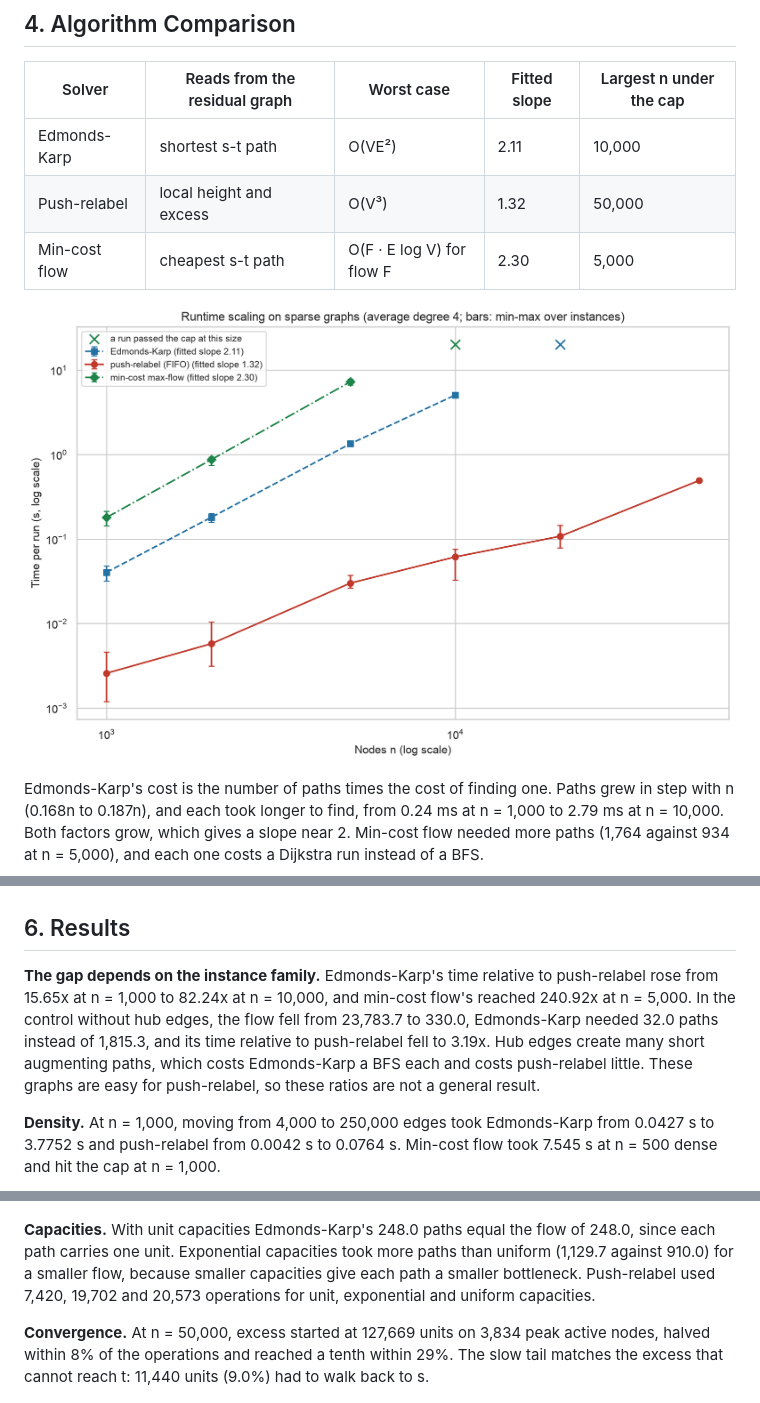
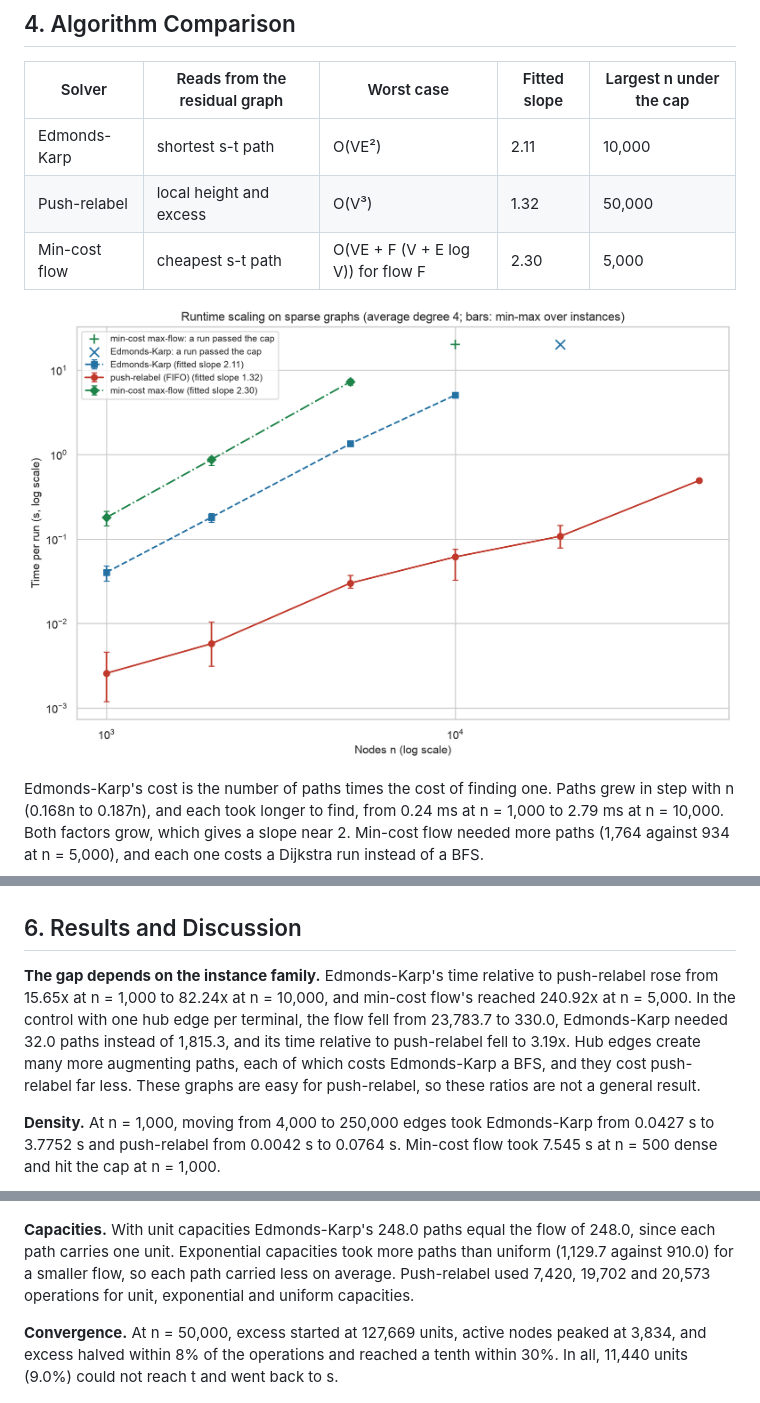
Before and after one commit to RDeibel2025/CTX-Advanced-Algorithms, a Markdown page: analysis/week10_report.md, 3 parts joined by grey strips. Drawn GitHub-style; pictures changed too: benchmarks/results/week10/runtime_scaling.png.

```diff
--- a/analysis/week10_report.md
+++ b/analysis/week10_report.md
@@ -40,7 +40,7 @@ Edmonds-Karp reads the shortest s-t path by BFS, in O(VE²) time (Edmonds & Karp
 |---|---|---|---|---|
 | Edmonds-Karp | shortest s-t path | O(VE²) | 2.11 | 10,000 |
 | Push-relabel | local height and excess | O(V³) | 1.32 | 50,000 |
-| Min-cost flow | cheapest s-t path | O(F · E log V) for flow F | 2.30 | 5,000 |
+| Min-cost flow | cheapest s-t path | O(VE + F (V + E log V)) for flow F | 2.30 | 5,000 |
 
 ![runtime scaling](https://raw.githubusercontent.com/RDeibel2025/CTX-Advanced-Algorithms/main/benchmarks/results/week10/runtime_scaling.png)
 
@@ -64,17 +64,17 @@ Push-relabel needed only 5.53 operations per node and 3.0 global relabels at n =
 
 ![matching](https://raw.githubusercontent.com/RDeibel2025/CTX-Advanced-Algorithms/main/benchmarks/results/week10/matching.png)
 
-## 6. Results
+## 6. Results and Discussion
 
-**The gap depends on the instance family.** Edmonds-Karp's time relative to push-relabel rose from 15.65x at n = 1,000 to 82.24x at n = 10,000, and min-cost flow's reached 240.92x at n = 5,000. In the control without hub edges, the flow fell from 23,783.7 to 330.0, Edmonds-Karp needed 32.0 paths instead of 1,815.3, and its time relative to push-relabel fell to 3.19x. Hub edges create many short augmenting paths, which costs Edmonds-Karp a BFS each and costs push-relabel little. These graphs are easy for push-relabel, so these ratios are not a general result.
+**The gap depends on the instance family.** Edmonds-Karp's time relative to push-relabel rose from 15.65x at n = 1,000 to 82.24x at n = 10,000, and min-cost flow's reached 240.92x at n = 5,000. In the control with one hub edge per terminal, the flow fell from 23,783.7 to 330.0, Edmonds-Karp needed 32.0 paths instead of 1,815.3, and its time relative to push-relabel fell to 3.19x. Hub edges create many more augmenting paths, each of which costs Edmonds-Karp a BFS, and they cost push-relabel far less. These graphs are easy for push-relabel, so these ratios are not a general result.
 
 **Density.** At n = 1,000, moving from 4,000 to 250,000 edges took Edmonds-Karp from 0.0427 s to 3.7752 s and push-relabel from 0.0042 s to 0.0764 s. Min-cost flow took 7.545 s at n = 500 dense and hit the cap at n = 1,000.
 
 ![sparse against dense](https://raw.githubusercontent.com/RDeibel2025/CTX-Advanced-Algorithms/main/benchmarks/results/week10/sparse_vs_dense.png)
 
-**Capacities.** With unit capacities Edmonds-Karp's 248.0 paths equal the flow of 248.0, since each path carries one unit. Exponential capacities took more paths than uniform (1,129.7 against 910.0) for a smaller flow, because smaller capacities give each path a smaller bottleneck. Push-relabel used 7,420, 19,702 and 20,573 operations for unit, exponential and uniform capacities.
+**Capacities.** With unit capacities Edmonds-Karp's 248.0 paths equal the flow of 248.0, since each path carries one unit. Exponential capacities took more paths than uniform (1,129.7 against 910.0) for a smaller flow, so each path carried less on average. Push-relabel used 7,420, 19,702 and 20,573 operations for unit, exponential and uniform capacities.
 
-**Convergence.** At n = 50,000, excess started at 127,669 units on 3,834 peak active nodes, halved within 8% of the operations and reached a tenth within 29%. The slow tail matches the excess that cannot reach t: 11,440 units (9.0%) had to walk back to s.
+**Convergence.** At n = 50,000, excess started at 127,669 units, active nodes peaked at 3,834, and excess halved within 8% of the operations and reached a tenth within 30%. In all, 11,440 units (9.0%) could not reach t and went back to s.
 
 ![push-relabel convergence](https://raw.githubusercontent.com/RDeibel2025/CTX-Advanced-Algorithms/main/benchmarks/results/week10/pr_convergence.png)
 
```
Also changed, not shown: other parts of analysis/week10_report.md (+10 -10 lines), 5 other files.
